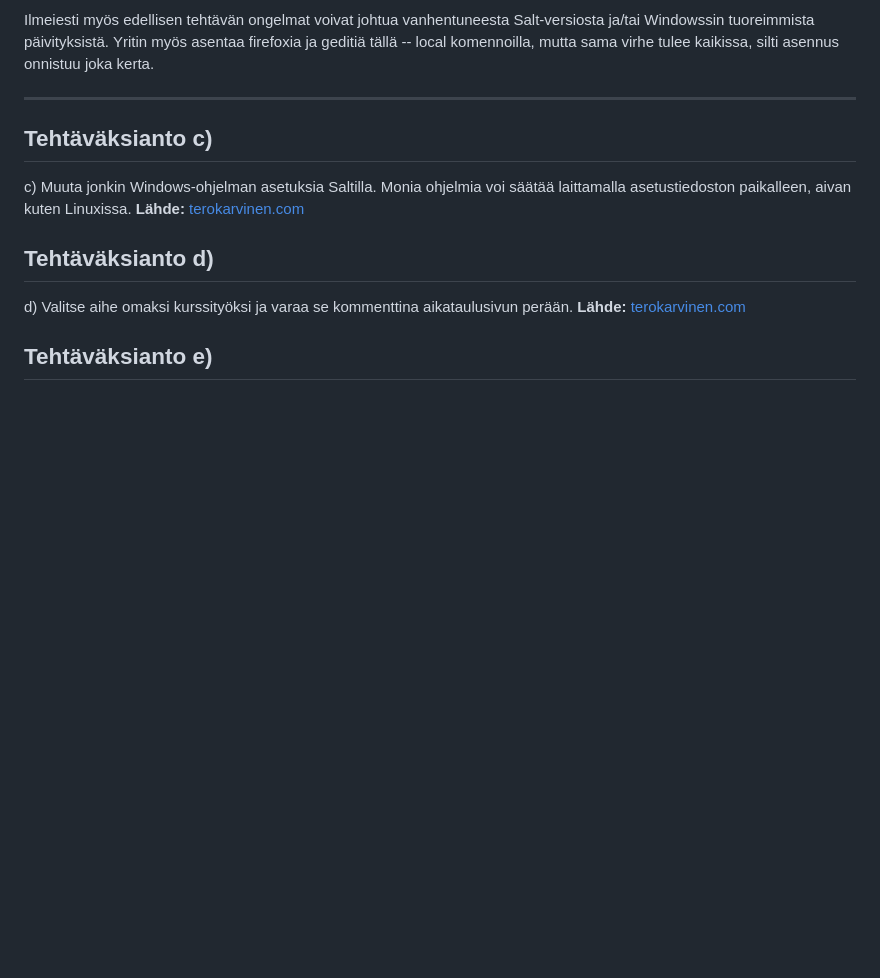
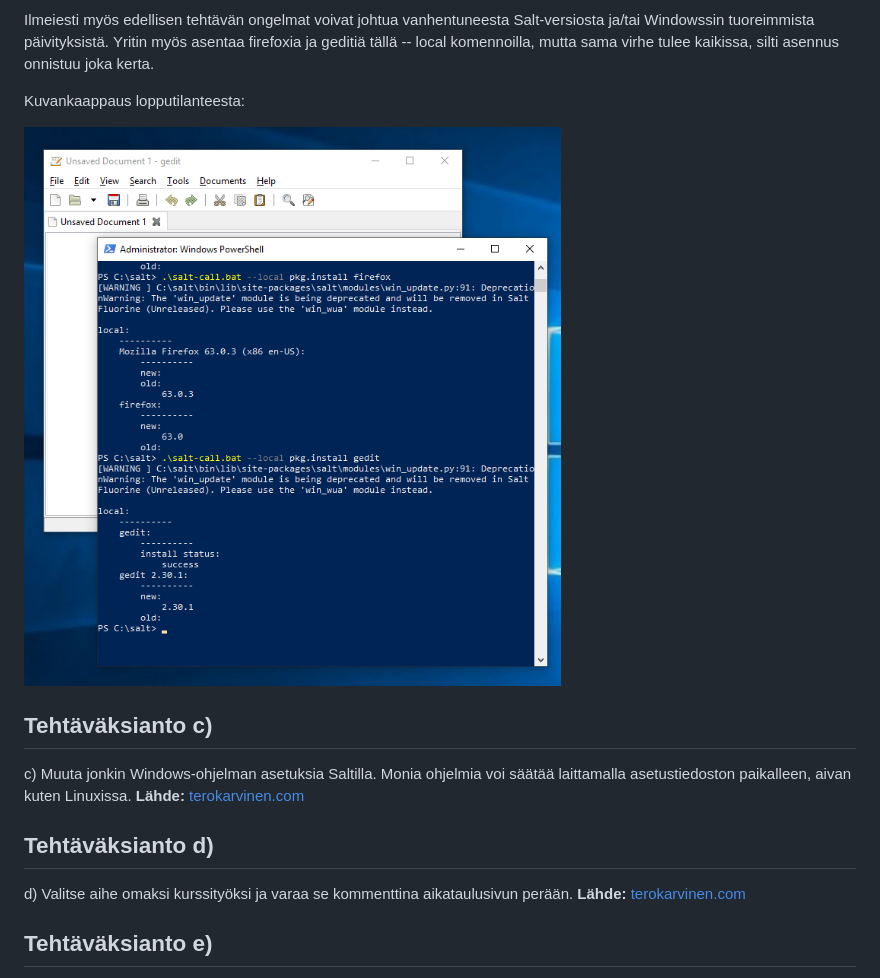
Before and after one commit to a1704565/salt, a Markdown page: raportti-h5.md, the part around the change. Rendered like a GitHub page; pictures changed too: img/w10minion/wl01.png (added); blank space fills up the shorter version.

```diff
--- a/raportti-h5.md
+++ b/raportti-h5.md
@@ -241,7 +241,11 @@ PS C:\salt>
 
 Ilmeiesti myös edellisen tehtävän ongelmat voivat johtua vanhentuneesta Salt-versiosta ja/tai Windowssin tuoreimmista päivityksistä. Yritin myös asentaa firefoxia ja geditiä tällä -- local komennoilla, mutta sama virhe tulee kaikissa, silti asennus onnistuu joka kerta.
 
----
+Kuvankaappaus lopputilanteesta:
+
+![Salt Windows --local](img/w10minion/wl01.png)
+
+
 
 ## Tehtäväksianto c)
 
```
